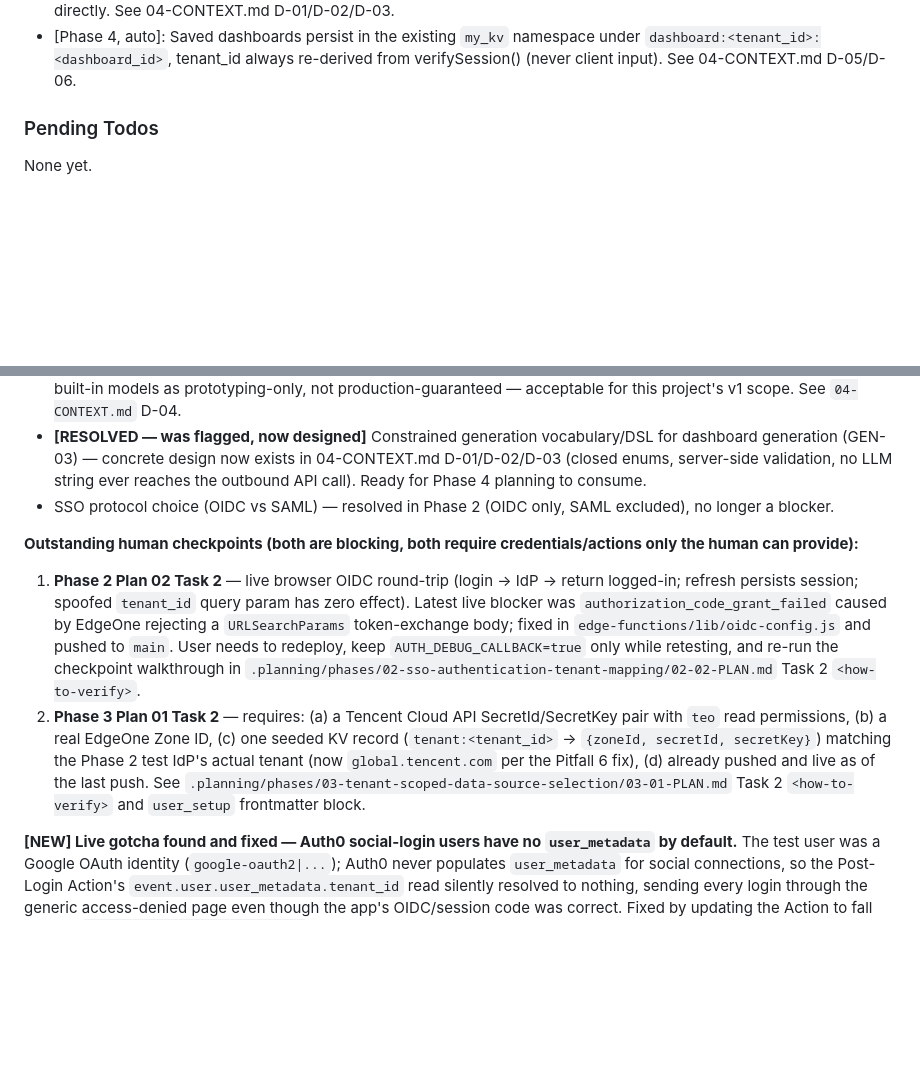
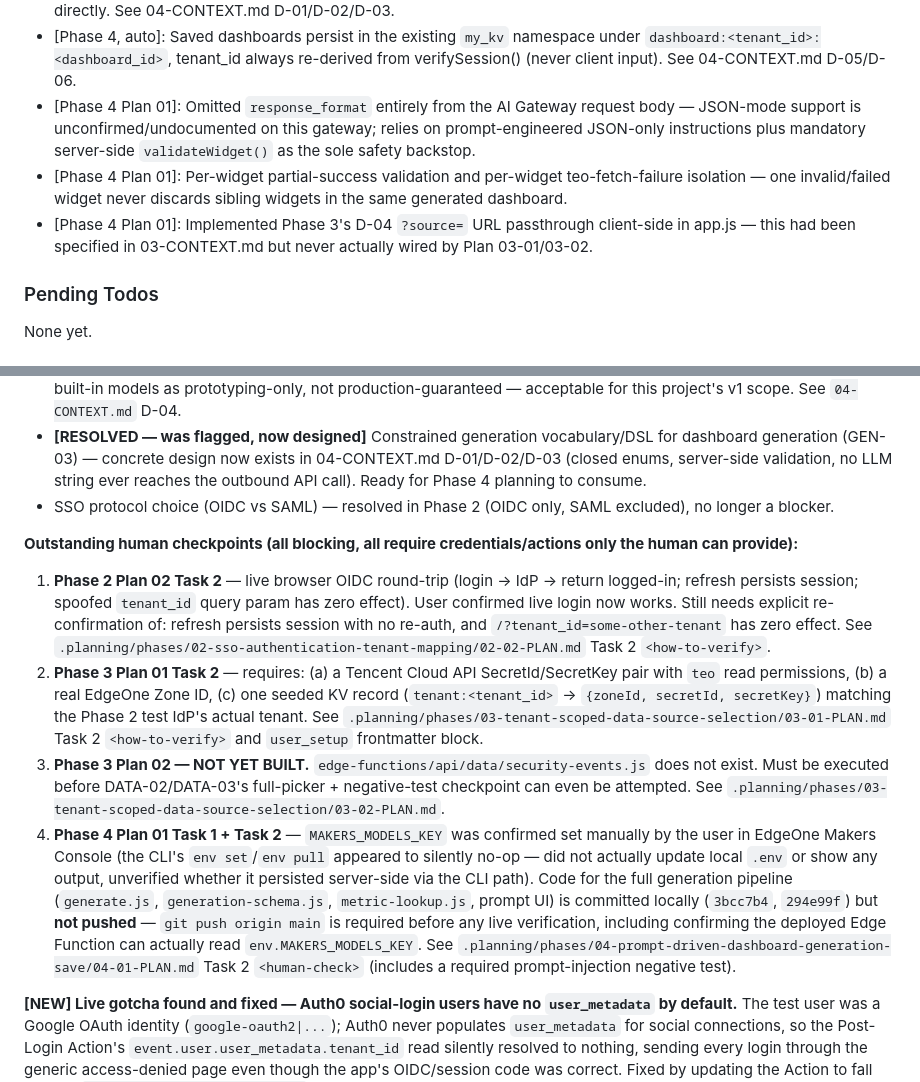
Before and after one commit to wesleysum-eval/sso-dashboard, a Markdown page: .planning/STATE.md, 2 parts joined by grey strips. Rendered like a GitHub page; blank space fills up the shorter version.

```diff
--- a/.planning/STATE.md
+++ b/.planning/STATE.md
@@ -80,6 +80,9 @@ Recent decisions affecting current work:
 - [Phase 3]: KV-backed tenant_id -> EdgeOne account mapping, read-only this phase (`getTenantAccount()` in tenant-mapping.js), population deferred to onboarding.
 - [Phase 4, auto]: Constrained-generation DSL for GEN-03 designed — fixed 4-type component vocabulary (line-chart/bar-chart/stat-card/table) + fixed query-shape enums (metric/interval/timeRange), server validates and maps to real API params via a lookup table; LLM output is never executed as code and never reaches the outbound API call directly. See 04-CONTEXT.md D-01/D-02/D-03.
 - [Phase 4, auto]: Saved dashboards persist in the existing `my_kv` namespace under `dashboard:<tenant_id>:<dashboard_id>`, tenant_id always re-derived from verifySession() (never client input). See 04-CONTEXT.md D-05/D-06.
+- [Phase 4 Plan 01]: Omitted `response_format` entirely from the AI Gateway request body — JSON-mode support is unconfirmed/undocumented on this gateway; relies on prompt-engineered JSON-only instructions plus mandatory server-side `validateWidget()` as the sole safety backstop.
+- [Phase 4 Plan 01]: Per-widget partial-success validation and per-widget teo-fetch-failure isolation — one invalid/failed widget never discards sibling widgets in the same generated dashboard.
+- [Phase 4 Plan 01]: Implemented Phase 3's D-04 `?source=` URL passthrough client-side in app.js — this had been specified in 03-CONTEXT.md but never actually wired by Plan 03-01/03-02.
 
 ### Pending Todos
 
@@ -91,9 +94,11 @@ None yet.
 - **[RESOLVED — was flagged, now designed]** Constrained generation vocabulary/DSL for dashboard generation (GEN-03) — concrete design now exists in 04-CONTEXT.md D-01/D-02/D-03 (closed enums, server-side validation, no LLM string ever reaches the outbound API call). Ready for Phase 4 planning to consume.
 - SSO protocol choice (OIDC vs SAML) — resolved in Phase 2 (OIDC only, SAML excluded), no longer a blocker.
 
-**Outstanding human checkpoints (both are blocking, both require credentials/actions only the human can provide):**
-1. **Phase 2 Plan 02 Task 2** — live browser OIDC round-trip (login → IdP → return logged-in; refresh persists session; spoofed `tenant_id` query param has zero effect). Latest live blocker was `authorization_code_grant_failed` caused by EdgeOne rejecting a `URLSearchParams` token-exchange body; fixed in `edge-functions/lib/oidc-config.js` and pushed to `main`. User needs to redeploy, keep `AUTH_DEBUG_CALLBACK=true` only while retesting, and re-run the checkpoint walkthrough in `.planning/phases/02-sso-authentication-tenant-mapping/02-02-PLAN.md` Task 2 `<how-to-verify>`.
-2. **Phase 3 Plan 01 Task 2** — requires: (a) a Tencent Cloud API SecretId/SecretKey pair with `teo` read permissions, (b) a real EdgeOne Zone ID, (c) one seeded KV record (`tenant:<tenant_id>` → `{zoneId, secretId, secretKey}`) matching the Phase 2 test IdP's actual tenant (now `global.tencent.com` per the Pitfall 6 fix), (d) already pushed and live as of the last push. See `.planning/phases/03-tenant-scoped-data-source-selection/03-01-PLAN.md` Task 2 `<how-to-verify>` and `user_setup` frontmatter block.
+**Outstanding human checkpoints (all blocking, all require credentials/actions only the human can provide):**
+1. **Phase 2 Plan 02 Task 2** — live browser OIDC round-trip (login → IdP → return logged-in; refresh persists session; spoofed `tenant_id` query param has zero effect). User confirmed live login now works. Still needs explicit re-confirmation of: refresh persists session with no re-auth, and `/?tenant_id=some-other-tenant` has zero effect. See `.planning/phases/02-sso-authentication-tenant-mapping/02-02-PLAN.md` Task 2 `<how-to-verify>`.
+2. **Phase 3 Plan 01 Task 2** — requires: (a) a Tencent Cloud API SecretId/SecretKey pair with `teo` read permissions, (b) a real EdgeOne Zone ID, (c) one seeded KV record (`tenant:<tenant_id>` → `{zoneId, secretId, secretKey}`) matching the Phase 2 test IdP's actual tenant. See `.planning/phases/03-tenant-scoped-data-source-selection/03-01-PLAN.md` Task 2 `<how-to-verify>` and `user_setup` frontmatter block.
+3. **Phase 3 Plan 02 — NOT YET BUILT.** `edge-functions/api/data/security-events.js` does not exist. Must be executed before DATA-02/DATA-03's full-picker + negative-test checkpoint can even be attempted. See `.planning/phases/03-tenant-scoped-data-source-selection/03-02-PLAN.md`.
+4. **Phase 4 Plan 01 Task 1 + Task 2** — `MAKERS_MODELS_KEY` was confirmed set manually by the user in EdgeOne Makers Console (the CLI's `env set`/`env pull` appeared to silently no-op — did not actually update local `.env` or show any output, unverified whether it persisted server-side via the CLI path). Code for the full generation pipeline (`generate.js`, `generation-schema.js`, `metric-lookup.js`, prompt UI) is committed locally (`3bcc7b4`, `294e99f`) but **not pushed** — `git push origin main` is required before any live verification, including confirming the deployed Edge Function can actually read `env.MAKERS_MODELS_KEY`. See `.planning/phases/04-prompt-driven-dashboard-generation-save/04-01-PLAN.md` Task 2 `<human-check>` (includes a required prompt-injection negative test).
 
 **[NEW] Live gotcha found and fixed — Auth0 social-login users have no `user_metadata` by default.** The test user was a Google OAuth identity (`google-oauth2|...`); Auth0 never populates `user_metadata` for social connections, so the Post-Login Action's `event.user.user_metadata.tenant_id` read silently resolved to nothing, sending every login through the generic access-denied page even though the app's OIDC/session code was correct. Fixed by updating the Action to fall back to `event.user.idp_tenant_domain` (already populated for this Google Workspace user, resolving to `global.tencent.com`). Documented as `02-RESEARCH.md` Pitfall 6 for future onboarding reference — production customers using database-connection IdPs won't hit this path, but any future social-login test users will.
 
```
Also changed, not shown: other parts of .planning/STATE.md (+19 -20 lines), .planning/USER-FLOW.md (+2 -2 lines), 1 other file.
